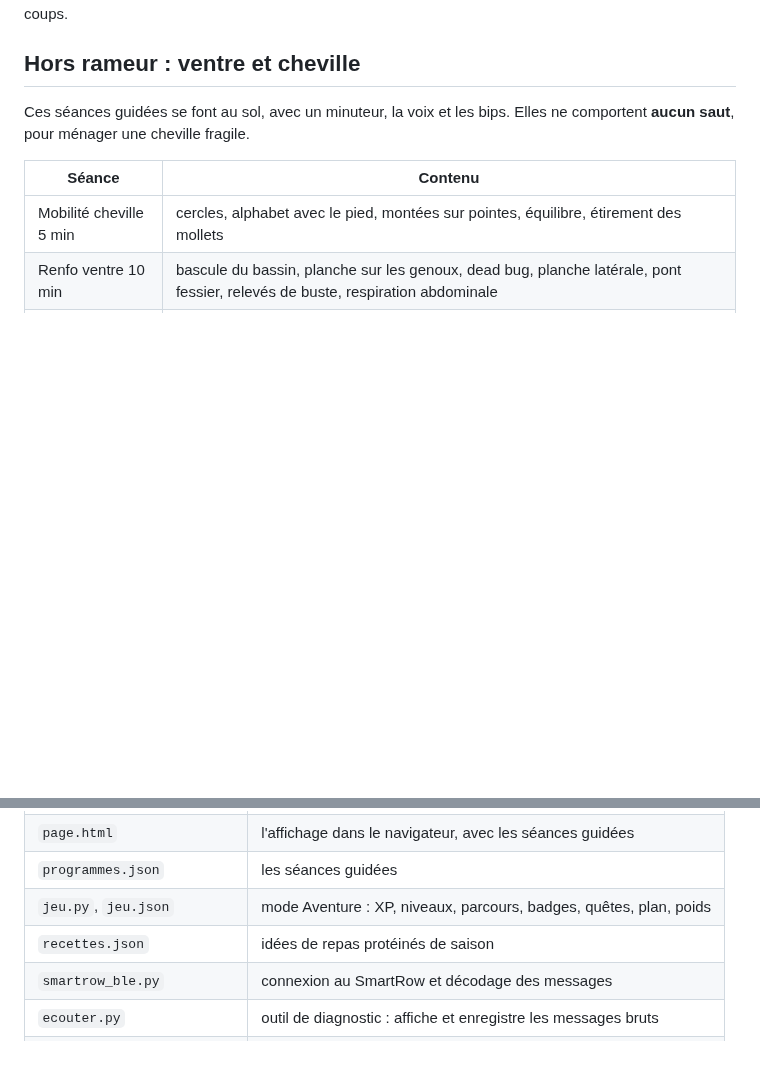
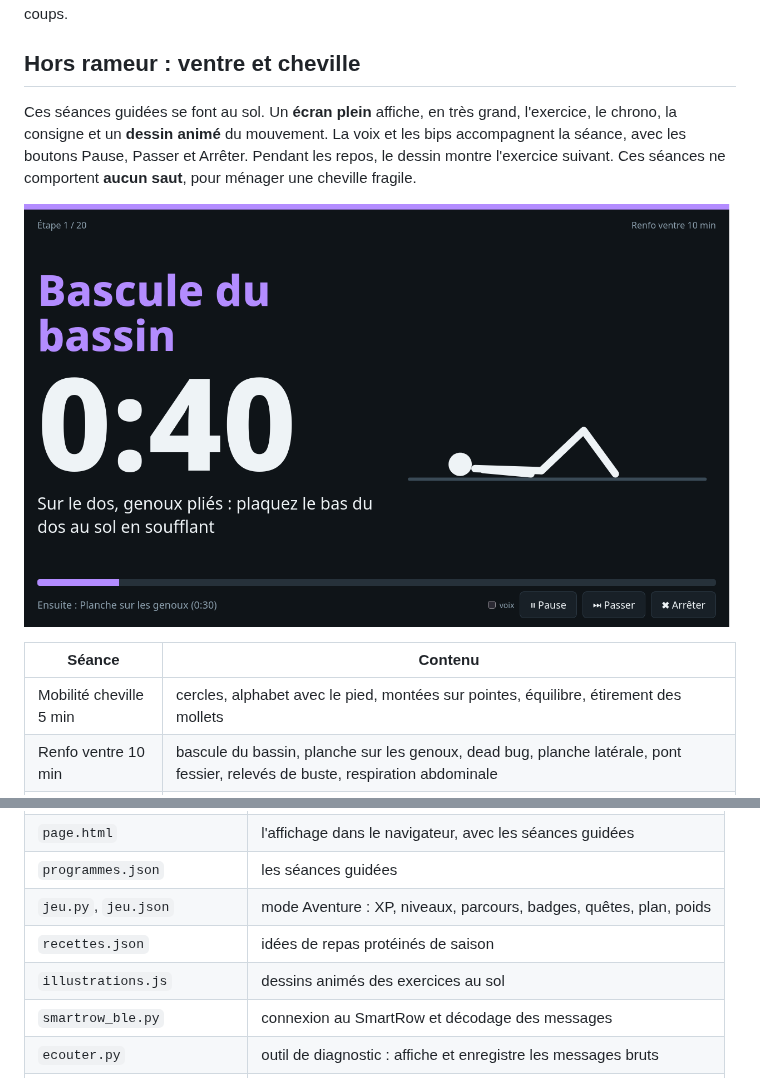
Before and after one commit to urruck/linux-smartrow-waterrower, a Markdown page: README.md, 2 parts joined by grey strips. GitHub-like rendering; pictures changed too: captures/exercice-au-sol.png (added); blank space fills up the shorter version.

```diff
--- a/README.md
+++ b/README.md
@@ -89,8 +89,14 @@ vient des jambes, pas du nombre de coups.
 
 ## Hors rameur : ventre et cheville
 
-Ces séances guidées se font au sol, avec un minuteur, la voix et les bips.
-Elles ne comportent **aucun saut**, pour ménager une cheville fragile.
+Ces séances guidées se font au sol. Un **écran plein** affiche, en très
+grand, l'exercice, le chrono, la consigne et un **dessin animé** du
+mouvement. La voix et les bips accompagnent la séance, avec les boutons
+Pause, Passer et Arrêter. Pendant les repos, le dessin montre l'exercice
+suivant. Ces séances ne comportent **aucun saut**, pour ménager une cheville
+fragile.
+
+![Écran d'exercice au sol](captures/exercice-au-sol.png)
 
 | Séance | Contenu |
 |---|---|
@@ -207,6 +213,7 @@ python3 rameur.py --rejouer exemples/seance-260m.log
 | `programmes.json` | les séances guidées |
 | `jeu.py`, `jeu.json` | mode Aventure : XP, niveaux, parcours, badges, quêtes, plan, poids |
 | `recettes.json` | idées de repas protéinés de saison |
+| `illustrations.js` | dessins animés des exercices au sol |
 | `smartrow_ble.py` | connexion au SmartRow et décodage des messages |
 | `ecouter.py` | outil de diagnostic : affiche et enregistre les messages bruts |
 | `exemples/seance-260m.log` | une vraie séance enregistrée, pour les essais |
```
Also changed, not shown: 3 other files.
